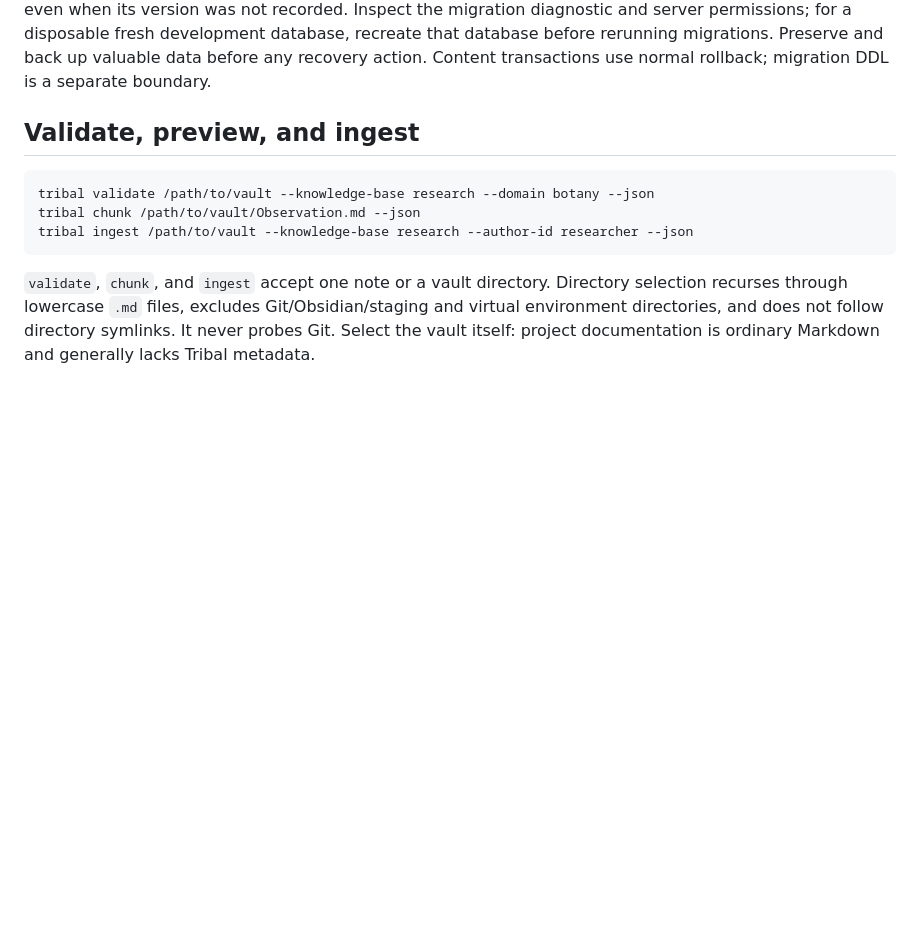
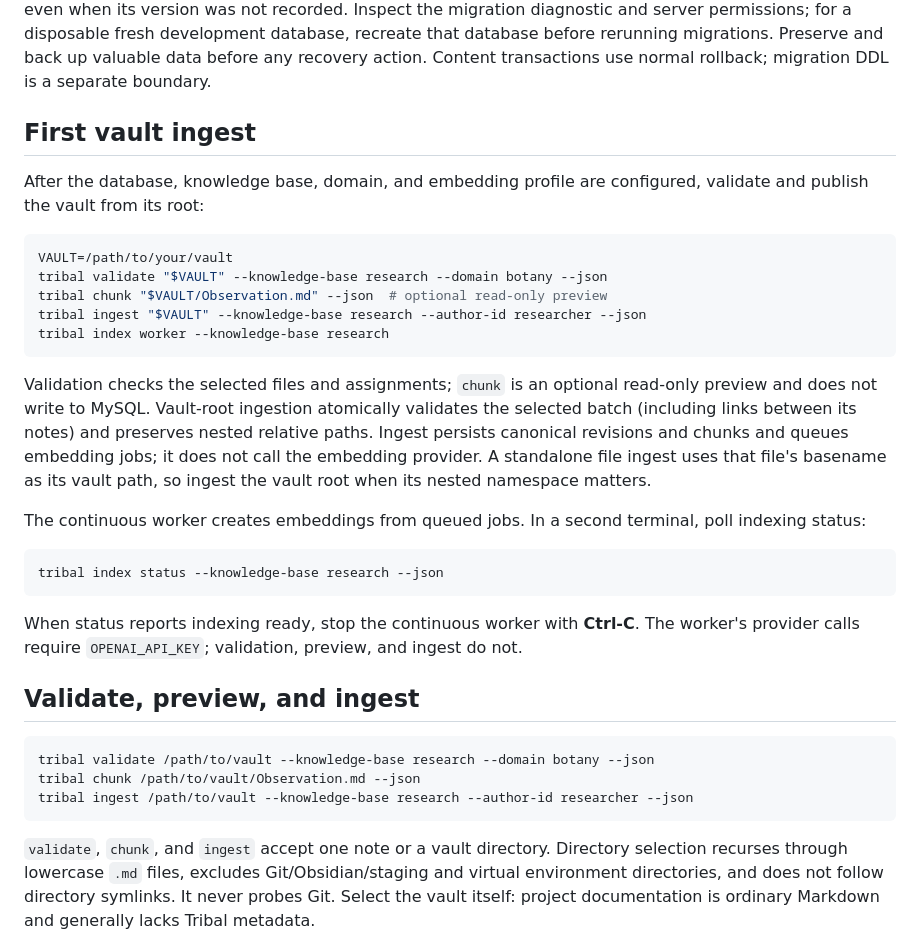
Before and after one commit to Dlang-max/Tribal, a Markdown page: docs/operator_usage.md, the part around the change. GitHub-like rendering; blank space fills up the shorter version.

Commit message:
docs: add first vault ingest quickstart

````diff
--- a/docs/operator_usage.md
+++ b/docs/operator_usage.md
@@ -57,6 +57,28 @@ tribal profile activate "$PROFILE_ID" --knowledge-base research
 Registry commands are idempotent for matching configuration. Profiles are immutable: changing model, dimensions, wrapper, tokenizer, normalization, or limits requires a distinct profile key. The default profile uses OpenAI `text-embedding-3-small`, 1,536 dimensions, cosine similarity, and the frozen title/headings wrapper.
 
 `db migrate` applies executable versioned migrations and checks the stored checksums. Use it before other database operations when installing or upgrading. Do not edit an already applied migration: resolve checksum errors against the original installation and restore the matching migration files before retrying. This release targets fresh development databases; migration of an undocumented external deployment is outside its scope. MySQL DDL implicitly commits, so a failed initial migration can leave a partial schema even when its version was not recorded. Inspect the migration diagnostic and server permissions; for a disposable fresh development database, recreate that database before rerunning migrations. Preserve and back up valuable data before any recovery action. Content transactions use normal rollback; migration DDL is a separate boundary.
+
+## First vault ingest
+
+After the database, knowledge base, domain, and embedding profile are configured, validate and publish the vault from its root:
+
+```bash
+VAULT=/path/to/your/vault
+tribal validate "$VAULT" --knowledge-base research --domain botany --json
+tribal chunk "$VAULT/Observation.md" --json  # optional read-only preview
+tribal ingest "$VAULT" --knowledge-base research --author-id researcher --json
+tribal index worker --knowledge-base research
+```
+
+Validation checks the selected files and assignments; `chunk` is an optional read-only preview and does not write to MySQL. Vault-root ingestion atomically validates the selected batch (including links between its notes) and preserves nested relative paths. Ingest persists canonical revisions and chunks and queues embedding jobs; it does not call the embedding provider. A standalone file ingest uses that file's basename as its vault path, so ingest the vault root when its nested namespace matters.
+
+The continuous worker creates embeddings from queued jobs. In a second terminal, poll indexing status:
+
+```bash
+tribal index status --knowledge-base research --json
+```
+
+When status reports indexing ready, stop the continuous worker with **Ctrl-C**. The worker's provider calls require `OPENAI_API_KEY`; validation, preview, and ingest do not.
 
 ## Validate, preview, and ingest
 
````
